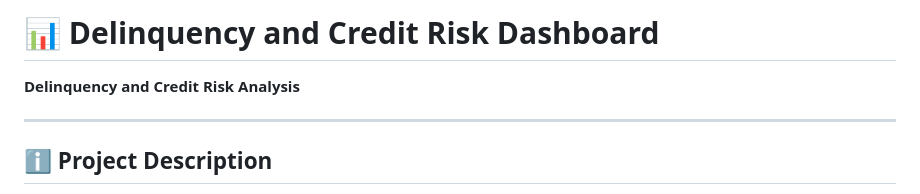
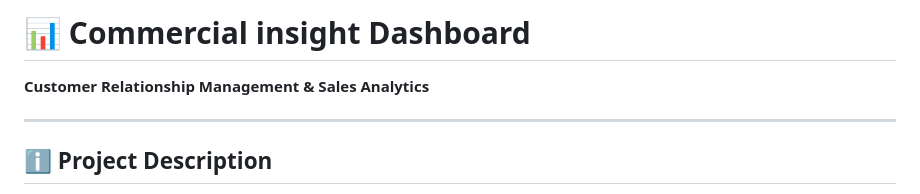
Before and after one commit to egeronimo/Commercial-insight, a Markdown page: README.md, the part around the change. Drawn GitHub-style.

```diff
--- a/README.md
+++ b/README.md
@@ -1,6 +1,6 @@
-# 📊 Delinquency and Credit Risk Dashboard
+# 📊 Commercial insight Dashboard
 
-**Delinquency and Credit Risk Analysis**
+**Customer Relationship Management & Sales Analytics**
 
 ---
 
```
